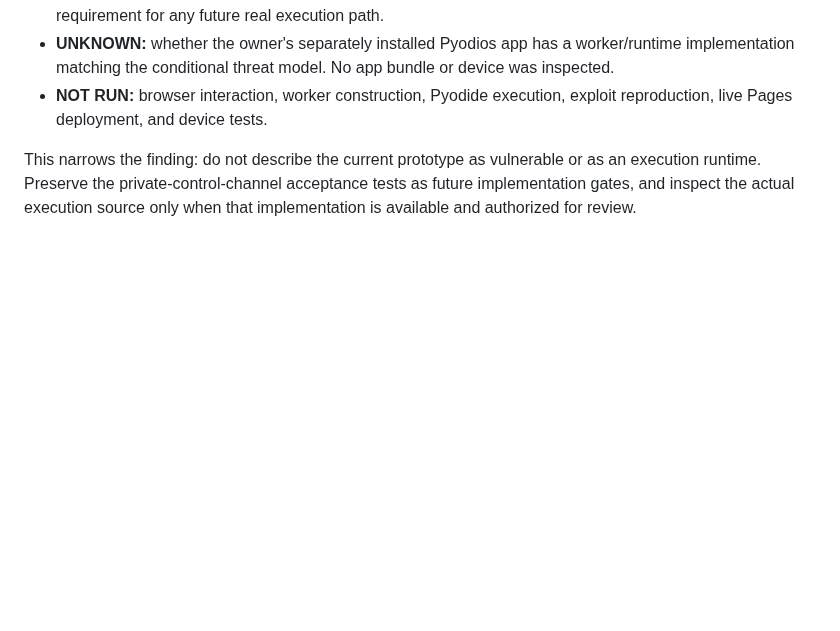
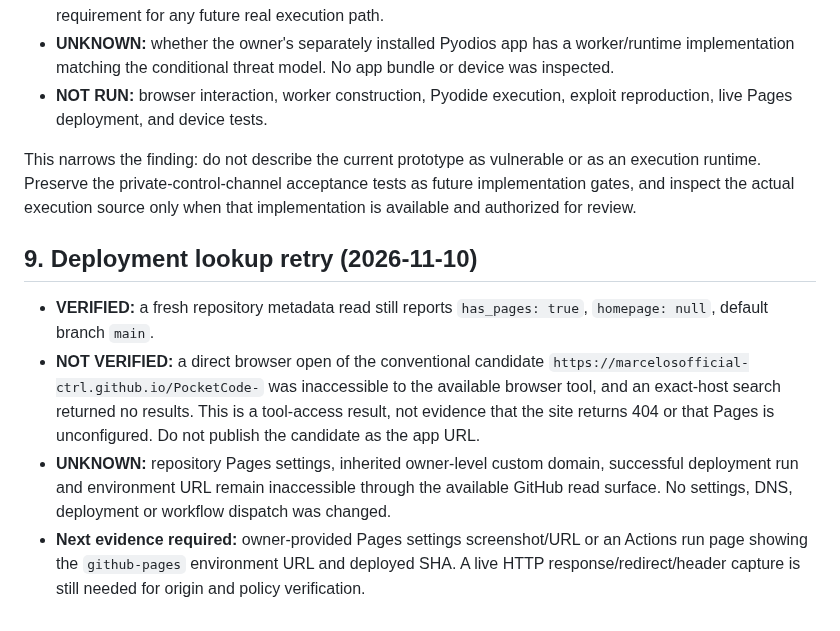
Before and after one commit to marcelosofficial-ctrl/PocketCode-, a Markdown page: AI_COLLAB/PAGES_AND_EXIT_PROVENANCE_VERIFICATION_20261110.md, the part around the change. Rendered like a GitHub page; blank space fills up the shorter version.

Commit message:
docs(research): record Pages lookup boundary

```diff
--- a/AI_COLLAB/PAGES_AND_EXIT_PROVENANCE_VERIFICATION_20261110.md
+++ b/AI_COLLAB/PAGES_AND_EXIT_PROVENANCE_VERIFICATION_20261110.md
@@ -151,3 +151,11 @@ No code copied, dependencies added or stack selected. No source/tests, deploymen
 - **NOT RUN:** browser interaction, worker construction, Pyodide execution, exploit reproduction, live Pages deployment, and device tests.
 
 This narrows the finding: do not describe the current prototype as vulnerable or as an execution runtime. Preserve the private-control-channel acceptance tests as future implementation gates, and inspect the actual execution source only when that implementation is available and authorized for review.
+
+
+## 9. Deployment lookup retry (2026-11-10)
+
+- **VERIFIED:** a fresh repository metadata read still reports `has_pages: true`, `homepage: null`, default branch `main`.
+- **NOT VERIFIED:** a direct browser open of the conventional candidate `https://marcelosofficial-ctrl.github.io/PocketCode-` was inaccessible to the available browser tool, and an exact-host search returned no results. This is a tool-access result, not evidence that the site returns 404 or that Pages is unconfigured. Do not publish the candidate as the app URL.
+- **UNKNOWN:** repository Pages settings, inherited owner-level custom domain, successful deployment run and environment URL remain inaccessible through the available GitHub read surface. No settings, DNS, deployment or workflow dispatch was changed.
+- **Next evidence required:** owner-provided Pages settings screenshot/URL or an Actions run page showing the `github-pages` environment URL and deployed SHA. A live HTTP response/redirect/header capture is still needed for origin and policy verification.
```
